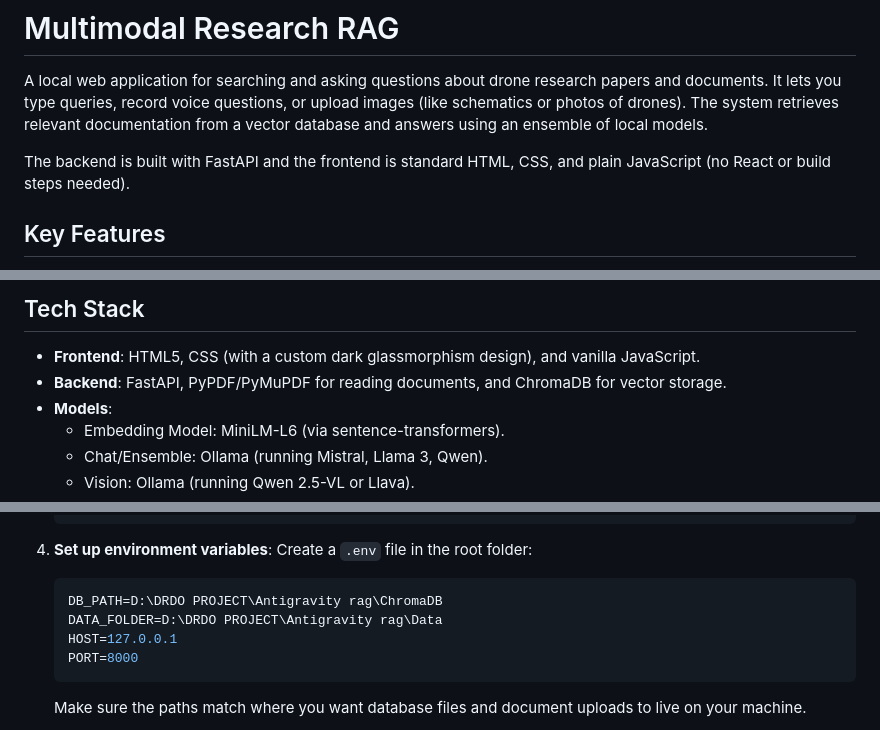
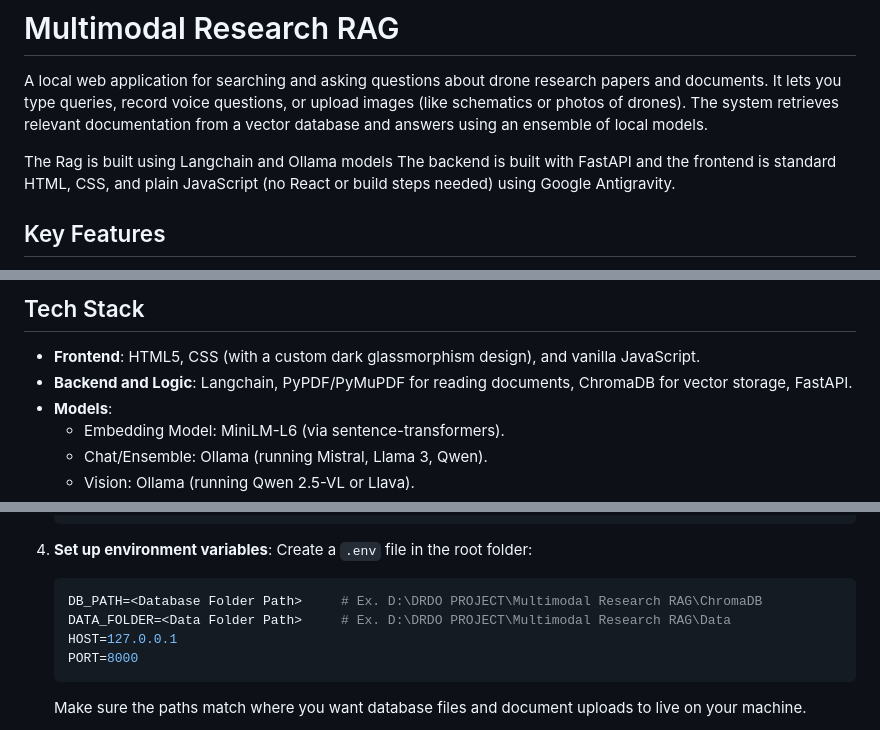
Before and after one commit to VikashhAdaikalavan/Multimodal-Research-RAG, a Markdown page: README.md, 3 parts joined by grey strips. Rendered like a GitHub page.

````diff
--- a/README.md
+++ b/README.md
@@ -2,7 +2,8 @@
 
 A local web application for searching and asking questions about drone research papers and documents. It lets you type queries, record voice questions, or upload images (like schematics or photos of drones). The system retrieves relevant documentation from a vector database and answers using an ensemble of local models.
 
-The backend is built with FastAPI and the frontend is standard HTML, CSS, and plain JavaScript (no React or build steps needed).
+The Rag is built using Langchain and Ollama models
+The backend is built with FastAPI and the frontend is standard HTML, CSS, and plain JavaScript (no React or build steps needed) using Google Antigravity.
 
 ## Key Features
 
@@ -16,7 +17,7 @@ The backend is built with FastAPI and the frontend is standard HTML, CSS, and pl
 ## Tech Stack
 
 * **Frontend**: HTML5, CSS (with a custom dark glassmorphism design), and vanilla JavaScript.
-* **Backend**: FastAPI, PyPDF/PyMuPDF for reading documents, and ChromaDB for vector storage.
+* **Backend and Logic**: Langchain, PyPDF/PyMuPDF for reading documents, ChromaDB for vector storage, FastAPI.
 * **Models**:
   * Embedding Model: MiniLM-L6 (via sentence-transformers).
   * Chat/Ensemble: Ollama (running Mistral, Llama 3, Qwen).
@@ -66,8 +67,8 @@ You need the following installed on your machine:
 4. **Set up environment variables**:
    Create a `.env` file in the root folder:
    ```env
-   DB_PATH=D:\DRDO PROJECT\Antigravity rag\ChromaDB
-   DATA_FOLDER=D:\DRDO PROJECT\Antigravity rag\Data
+   DB_PATH=<Database Folder Path>     # Ex. D:\DRDO PROJECT\Multimodal Research RAG\ChromaDB
+   DATA_FOLDER=<Data Folder Path>     # Ex. D:\DRDO PROJECT\Multimodal Research RAG\Data
    HOST=127.0.0.1
    PORT=8000
    ```
````
Also changed, not shown: other parts of README.md (+1 -1 lines).
